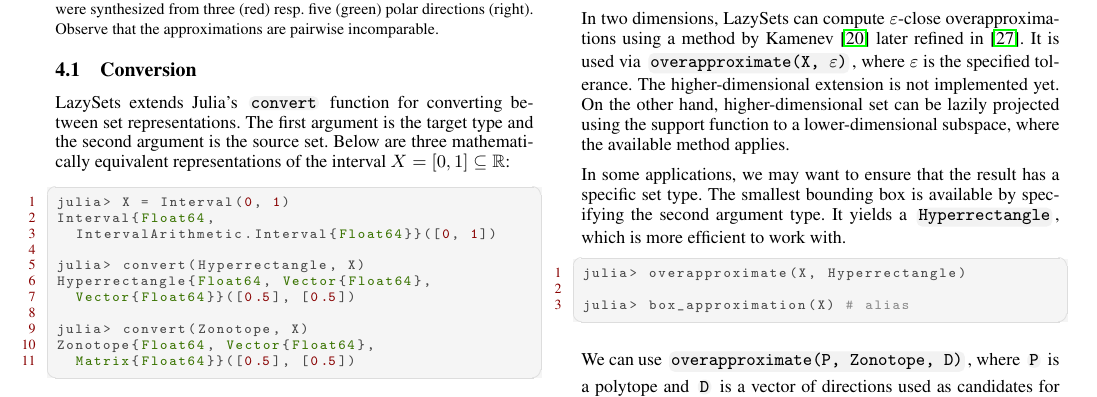
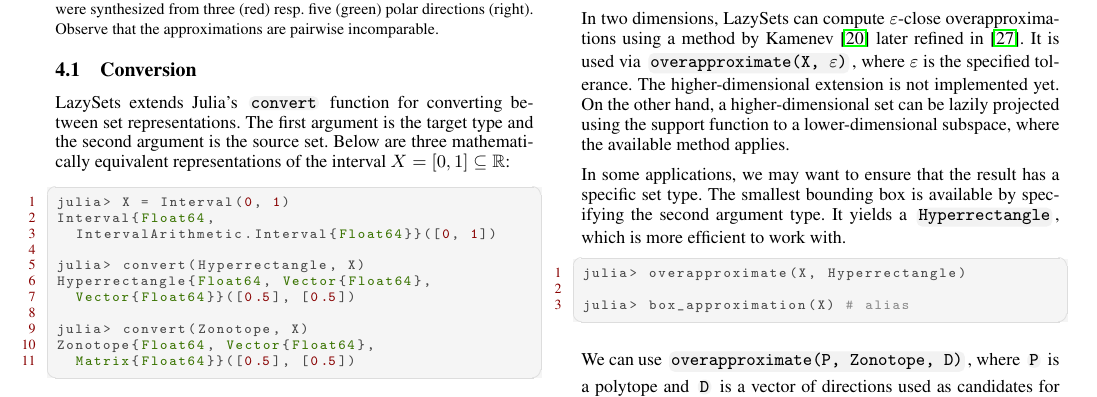
Before and after one commit to JuliaReach/LazySets-JuliaCon21, a LaTeX document (paper/paper.tex, which reads paper/approx.tex): part of page 5 of 11, cut so that both start at the same text. Compiled offline with pdfLaTeX.

Commit message:
fix type

```diff
--- a/paper/approx.tex
+++ b/paper/approx.tex
@@ -89,7 +89,7 @@ It is used via \code{overapproximate(X, $\varepsilon$)}, where $\varepsilon$ is
 %
 The higher-dimensional extension is not implemented yet.
 %
-On the other hand, higher-dimensional set can be lazily projected using the support function to a lower-dimensional subspace, where the available method applies.
+On the other hand, a higher-dimensional set can be lazily projected using the support function to a lower-dimensional subspace, where the available method applies.
 
 \smallskip
 
```
